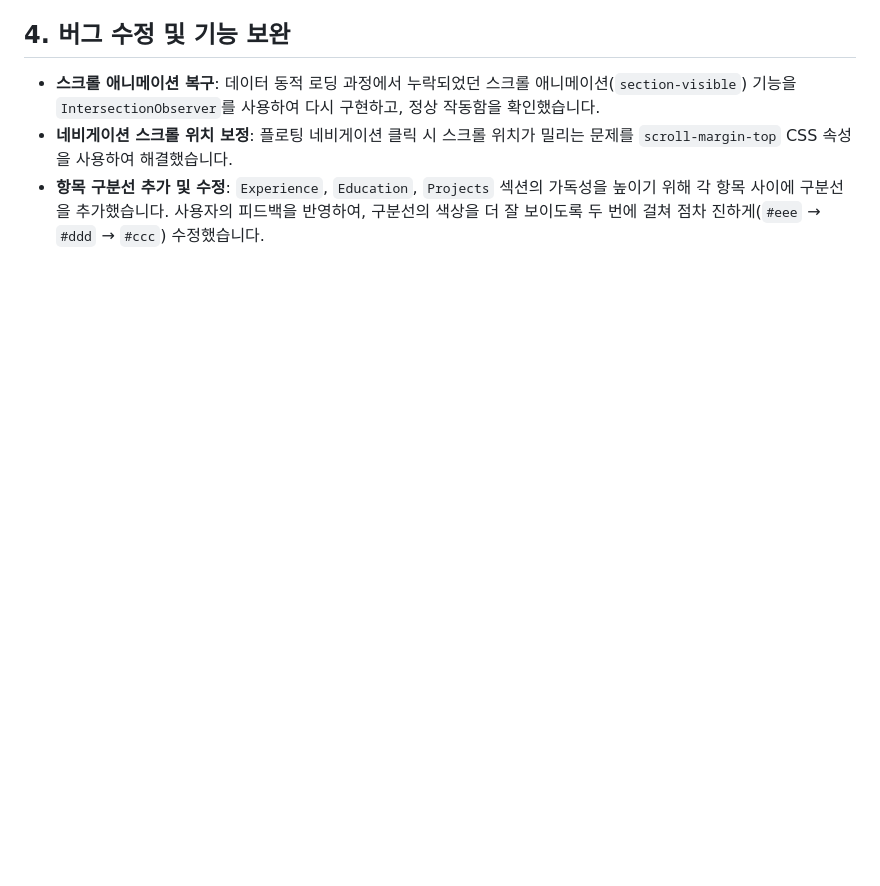
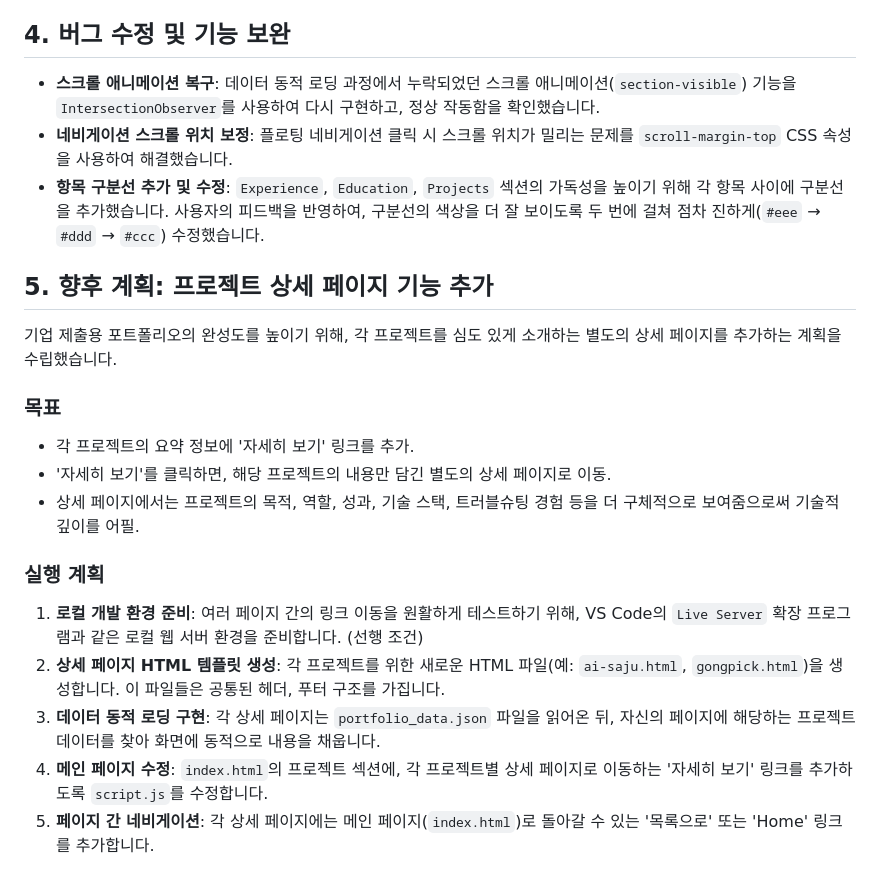
Before and after one commit to nnyusko/hyung.github.io, a Markdown page: 250926.md, the part around the change. GitHub-like rendering; blank space fills up the shorter version.

Commit message:
docs: 프로젝트 상세 페이지 추가 계획 수립

```diff
--- a/250926.md
+++ b/250926.md
@@ -43,3 +43,20 @@
 - **스크롤 애니메이션 복구**: 데이터 동적 로딩 과정에서 누락되었던 스크롤 애니메이션(`section-visible`) 기능을 `IntersectionObserver`를 사용하여 다시 구현하고, 정상 작동함을 확인했습니다.
 - **네비게이션 스크롤 위치 보정**: 플로팅 네비게이션 클릭 시 스크롤 위치가 밀리는 문제를 `scroll-margin-top` CSS 속성을 사용하여 해결했습니다.
 - **항목 구분선 추가 및 수정**: `Experience`, `Education`, `Projects` 섹션의 가독성을 높이기 위해 각 항목 사이에 구분선을 추가했습니다. 사용자의 피드백을 반영하여, 구분선의 색상을 더 잘 보이도록 두 번에 걸쳐 점차 진하게(`#eee` → `#ddd` → `#ccc`) 수정했습니다.
+
+## 5. 향후 계획: 프로젝트 상세 페이지 기능 추가
+
+기업 제출용 포트폴리오의 완성도를 높이기 위해, 각 프로젝트를 심도 있게 소개하는 별도의 상세 페이지를 추가하는 계획을 수립했습니다.
+
+### 목표
+- 각 프로젝트의 요약 정보에 '자세히 보기' 링크를 추가.
+- '자세히 보기'를 클릭하면, 해당 프로젝트의 내용만 담긴 별도의 상세 페이지로 이동.
+- 상세 페이지에서는 프로젝트의 목적, 역할, 성과, 기술 스택, 트러블슈팅 경험 등을 더 구체적으로 보여줌으로써 기술적 깊이를 어필.
+
+### 실행 계획
+
+1.  **로컬 개발 환경 준비**: 여러 페이지 간의 링크 이동을 원활하게 테스트하기 위해, VS Code의 `Live Server` 확장 프로그램과 같은 로컬 웹 서버 환경을 준비합니다. (선행 조건)
+2.  **상세 페이지 HTML 템플릿 생성**: 각 프로젝트를 위한 새로운 HTML 파일(예: `ai-saju.html`, `gongpick.html`)을 생성합니다. 이 파일들은 공통된 헤더, 푸터 구조를 가집니다.
+3.  **데이터 동적 로딩 구현**: 각 상세 페이지는 `portfolio_data.json` 파일을 읽어온 뒤, 자신의 페이지에 해당하는 프로젝트 데이터를 찾아 화면에 동적으로 내용을 채웁니다.
+4.  **메인 페이지 수정**: `index.html`의 프로젝트 섹션에, 각 프로젝트별 상세 페이지로 이동하는 '자세히 보기' 링크를 추가하도록 `script.js`를 수정합니다.
+5.  **페이지 간 네비게이션**: 각 상세 페이지에는 메인 페이지(`index.html`)로 돌아갈 수 있는 '목록으로' 또는 'Home' 링크를 추가합니다.
```
